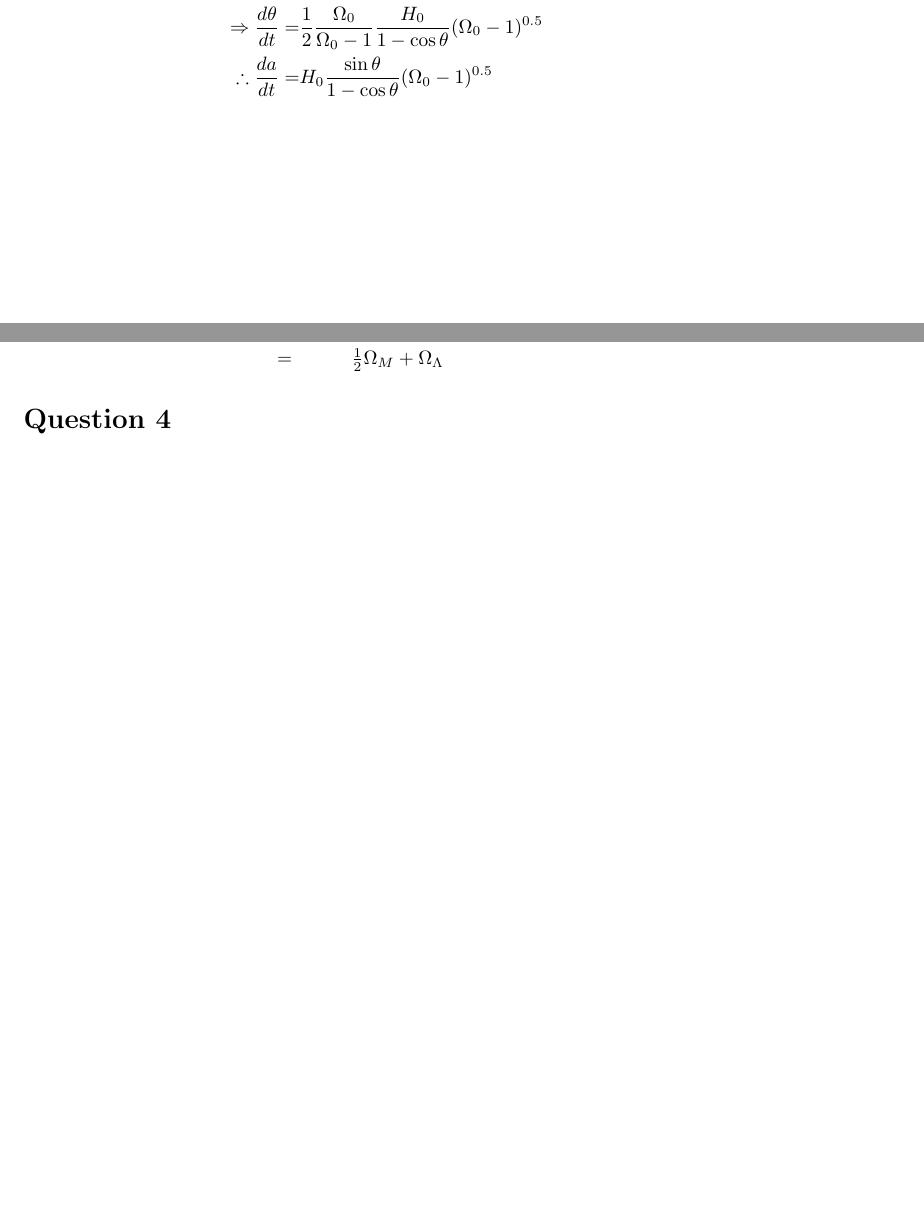
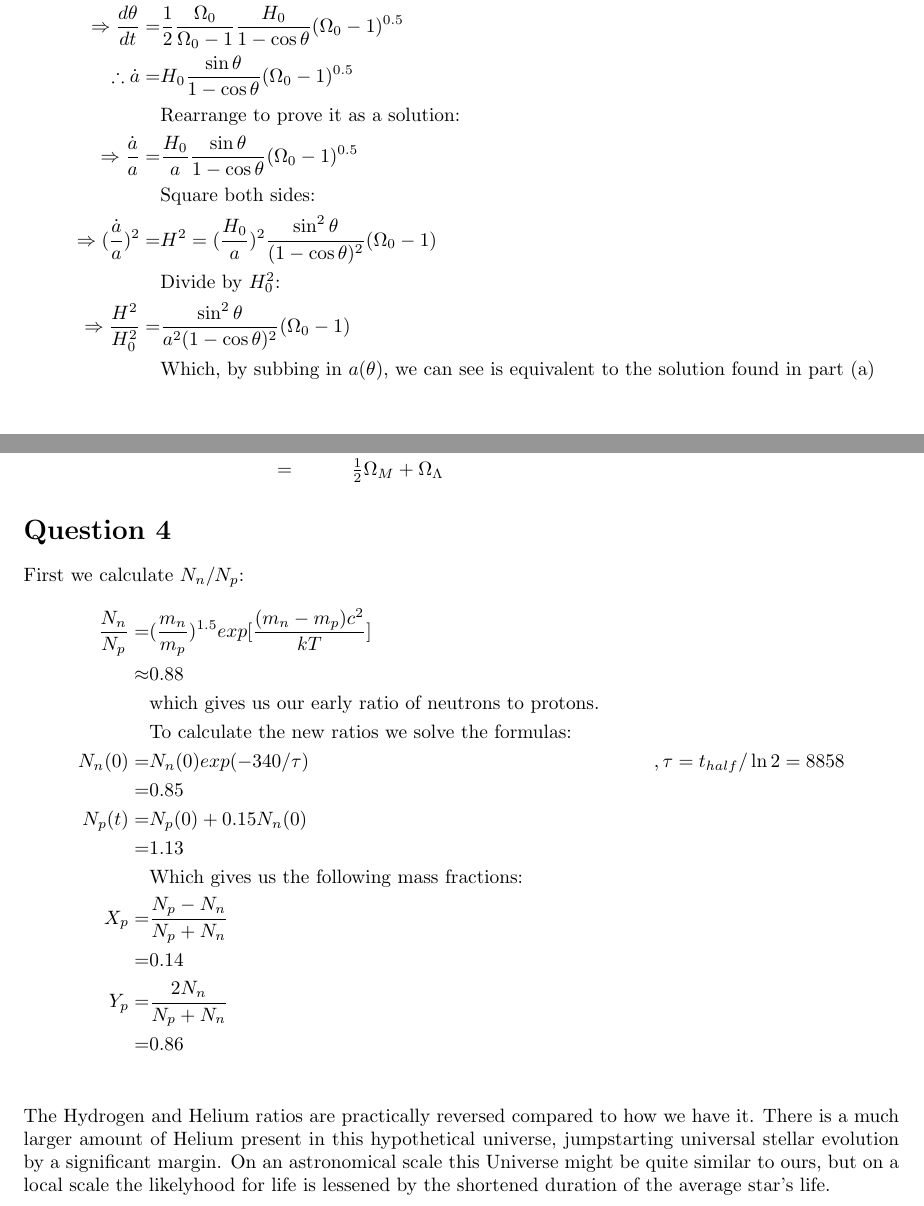
Before and after one commit to goldfish-dave/SeniorAstroAssignment1, a LaTeX problem sheet (assignment.tex): two parts of pages 2 and 3 of 3 before the commit and two parts of pages 3 and 4 of 4 after it, joined at a grey line, cut so that both start at the same text, the shorter picture padded with empty space. Compiled offline with pdfLaTeX.

Commit message:
completedgit add .

```diff
--- a/assignment.tex
+++ b/assignment.tex
@@ -65,7 +65,14 @@ Multiverse Theory also does poorly on the second front. We have as much reason t
 		\frac{dt}{d\theta} =& \frac{1}{2}\frac{\Omega_{0}}{\Omega_{0}-1}\frac{1}{H_{0}(\Omega_{0} - 1)^{0.5}} (1-\cos \theta) & \\
 		=& [\frac{d\theta}{dt}]^{-1} \\
 		\Rightarrow \frac{d\theta}{dt} =& \frac{1}{2}\frac{\Omega_{0}}{\Omega_{0}-1}\frac{H_{0}}{1-\cos \theta}(\Omega_{0} - 1)^{0.5} &\\
-		\therefore \frac{da}{dt} =& H_{0}\frac{\sin \theta}{1-\cos \theta}(\Omega_{0} - 1)^{0.5} \\
+		\therefore \dot a =& H_{0}\frac{\sin \theta}{1-\cos \theta}(\Omega_{0} - 1)^{0.5} \\
+		&\mbox{Rearrange to prove it as a solution:}& \\
+		\Rightarrow \frac{\dot a}{a} =& \frac{H_{0}}{a}\frac{\sin \theta}{1-\cos \theta}(\Omega_{0} - 1)^{0.5} \\
+		&\mbox{Square both sides:}& \\
+		\Rightarrow (\frac{\dot a}{a})^{2} =& H^{2} = (\frac{H_{0}}{a})^{2}\frac{\sin^{2} \theta}{(1-\cos \theta)^{2}} (\Omega_{0} - 1) &\\
+		&\mbox{Divide by $H_{0}^{2}$:}& \\
+		\Rightarrow \frac{H^{2}}{H_{0}^{2}} =& \frac{\sin^{2} \theta}{a^{2}(1-\cos \theta)^{2}} (\Omega_{0} - 1) &\\
+		&\mbox{Which, by subbing in $a(\theta)$, we can see is equivalent to the solution found in part (a)}& \\
 	\end{align*}
 	\item[(c)] Solve for $d/d\theta [a(\theta)] = 0$ to get $\theta = \pi$. Sub into $t(\theta)$:
 	\begin{align*}
@@ -97,4 +104,21 @@ Multiverse Theory also does poorly on the second front. We have as much reason t
 	=& \frac{1}{2}\Omega_{M} + \Omega_{\Lambda} &
 \end{eqnarray*}
 \section*{Question 4}
+First we calculate $N_{n}/N_{p}$:
+\begin{align*}
+	\frac{N_{n}}{N_{p}} =& (\frac{m_{n}}{m_{p}})^{1.5}exp[\frac{(m_{n}-m_{p})c^{2}}{kT}] & \\
+	\approx& 0.88 &\\
+	&\mbox{which gives us our early ratio of neutrons to protons.}&\\
+	&\mbox{To calculate the new ratios we solve the formulas:}&\\
+	N_{n}(0) =& N_{n}(0)exp(-340/\tau) &, \tau = t_{half}/ \ln 2=8858 \\
+					 =& 0.85 &\\
+	N_{p}(t) =& N_{p}(0) + 0.15N_{n}(0) &\\
+					 =& 1.13 &\\
+	&\mbox{Which gives us the following mass fractions:}&\\
+	X_{p} =& \frac{N_{p} - N_{n}}{N_{p} + N_{n}} &\\
+				=& 0.14 &\\
+	Y_{p} =& \frac{2N_{n}}{N_{p} + N_{n}} &\\
+				=& 0.86 &\\
+\end{align*}
+The Hydrogen and Helium ratios are practically reversed compared to how we have it. There is a much larger amount of Helium present in this hypothetical universe, jumpstarting universal stellar evolution by a significant margin. On an astronomical scale this Universe might be quite similar to ours, but on a local scale the likelyhood for life is lessened by the shortened duration of the average star's life.
 \end{document}
```
